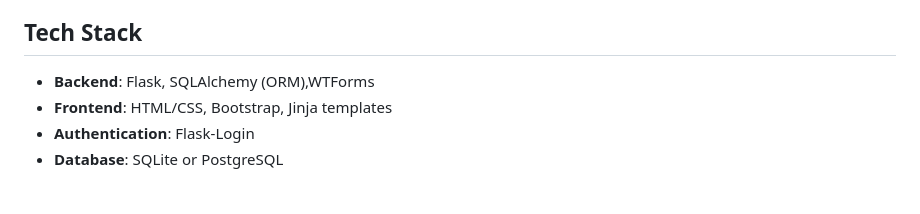
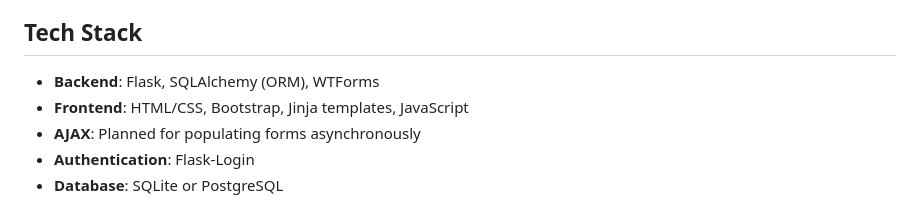
Before and after one commit to natasha-cher/school_cover_app, a Markdown page: README.md, the part around one of its changes. Rendered like a GitHub page.

```diff
--- a/README.md
+++ b/README.md
@@ -15,8 +15,9 @@ This project is currently a work in progress. Future enhancements will include a
 
 ## Tech Stack
 
-- **Backend**: Flask, SQLAlchemy (ORM),WTForms
-- **Frontend**: HTML/CSS, Bootstrap, Jinja templates
+- **Backend**: Flask, SQLAlchemy (ORM), WTForms
+- **Frontend**: HTML/CSS, Bootstrap, Jinja templates, JavaScript
+- **AJAX**: Planned for populating forms asynchronously
 - **Authentication**: Flask-Login
 - **Database**: SQLite or PostgreSQL
 
```
Also changed, not shown: other parts of README.md (+0 -1 lines).
